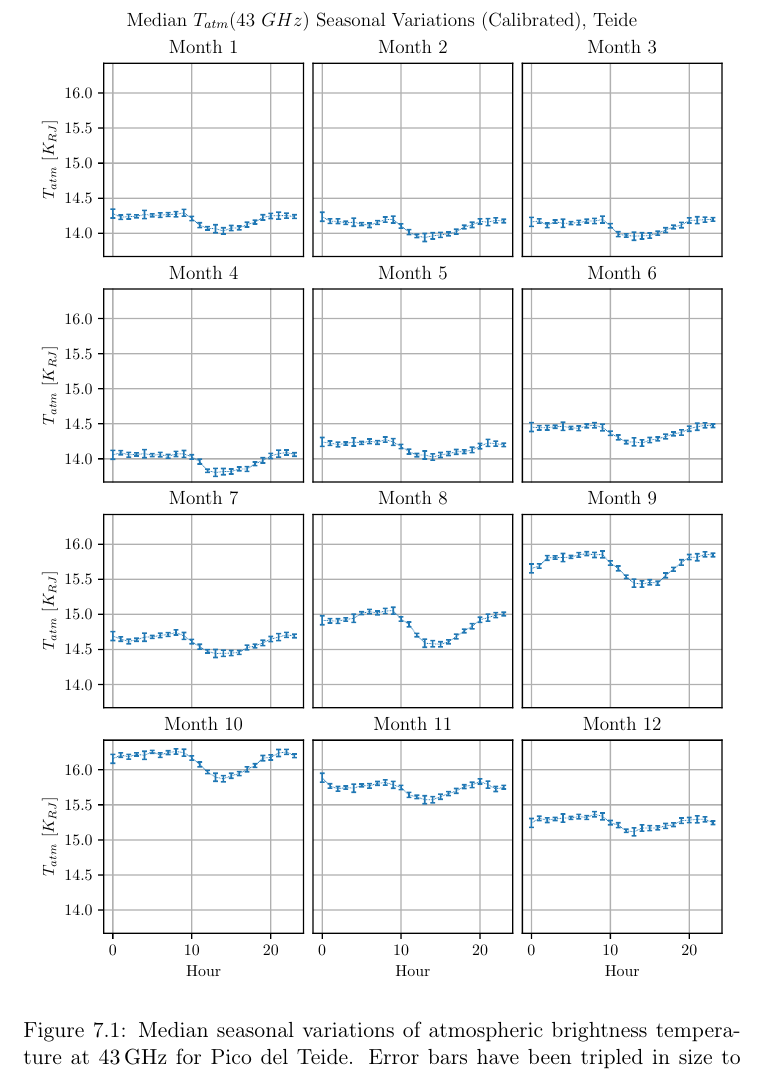
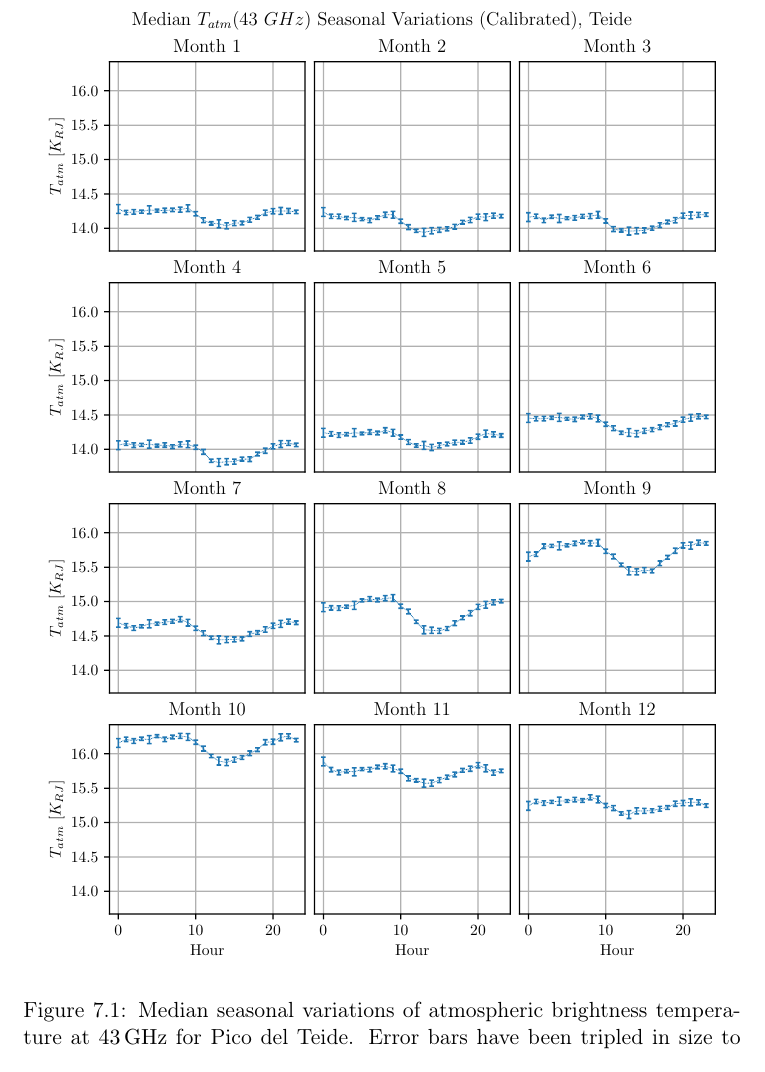
Before and after one commit to savaroskij/Thesis_Paper, a LaTeX thesis (thesis.tex, which reads chapters/conclusions/conclusions.tex): part of page 118 of 129, cut so that both start at the same text. Compiled offline with pdfLaTeX.

Commit message:
Change image size in conclusions chapter

```diff
--- a/chapters/conclusions/conclusions.tex
+++ b/chapters/conclusions/conclusions.tex
@@ -32,7 +32,7 @@ these graphs.
 
 \begin{figure}
         \centering
-        \includegraphics[width=0.98\textwidth]{TATM_cal}
+        \includegraphics[width=0.96\textwidth]{TATM_cal}
         \caption{Median seasonal variations of atmospheric brightness
         temperature at \SI{43}{\giga\hertz} for Pico del Teide. Error bars
         have been tripled in size to make them more visible.}
```
